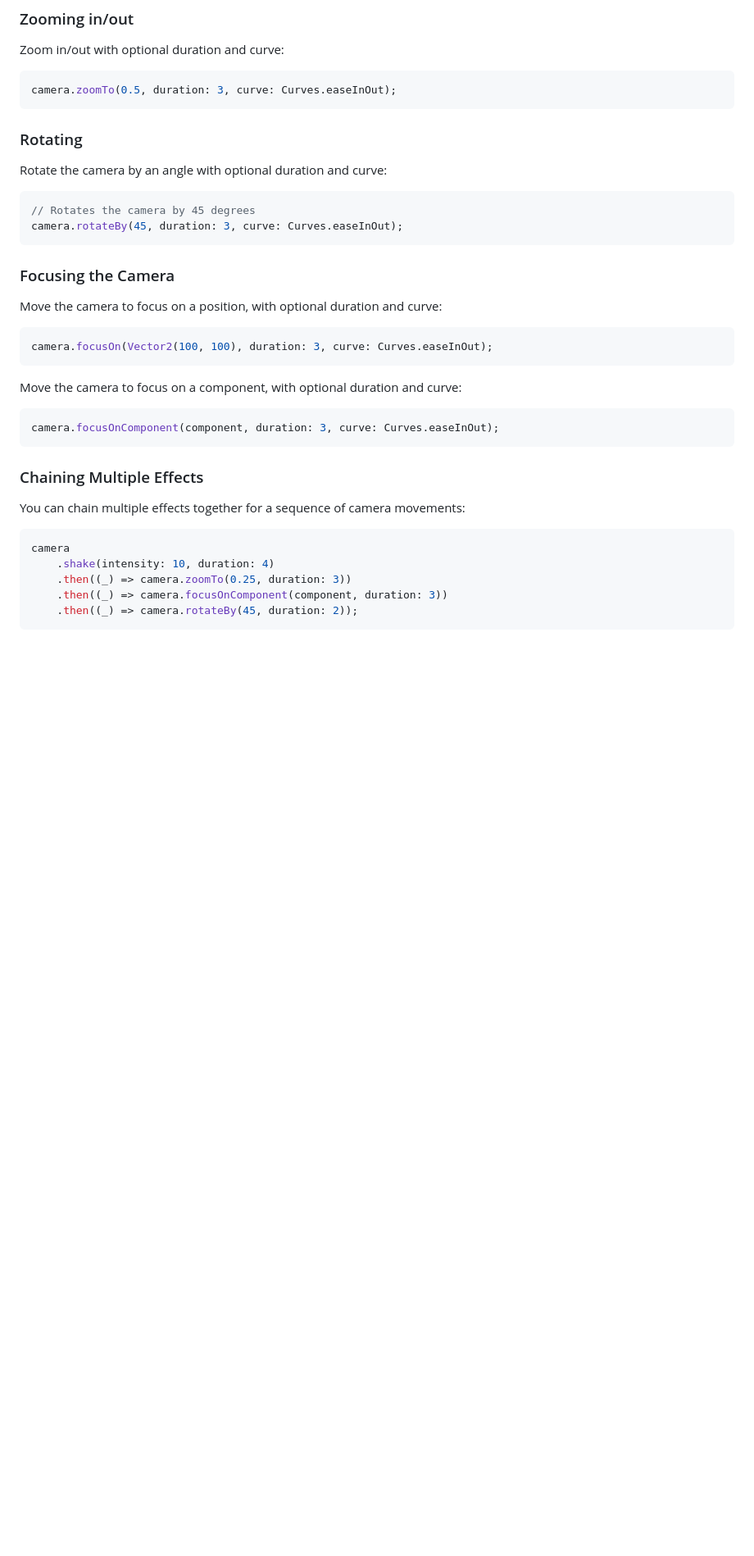
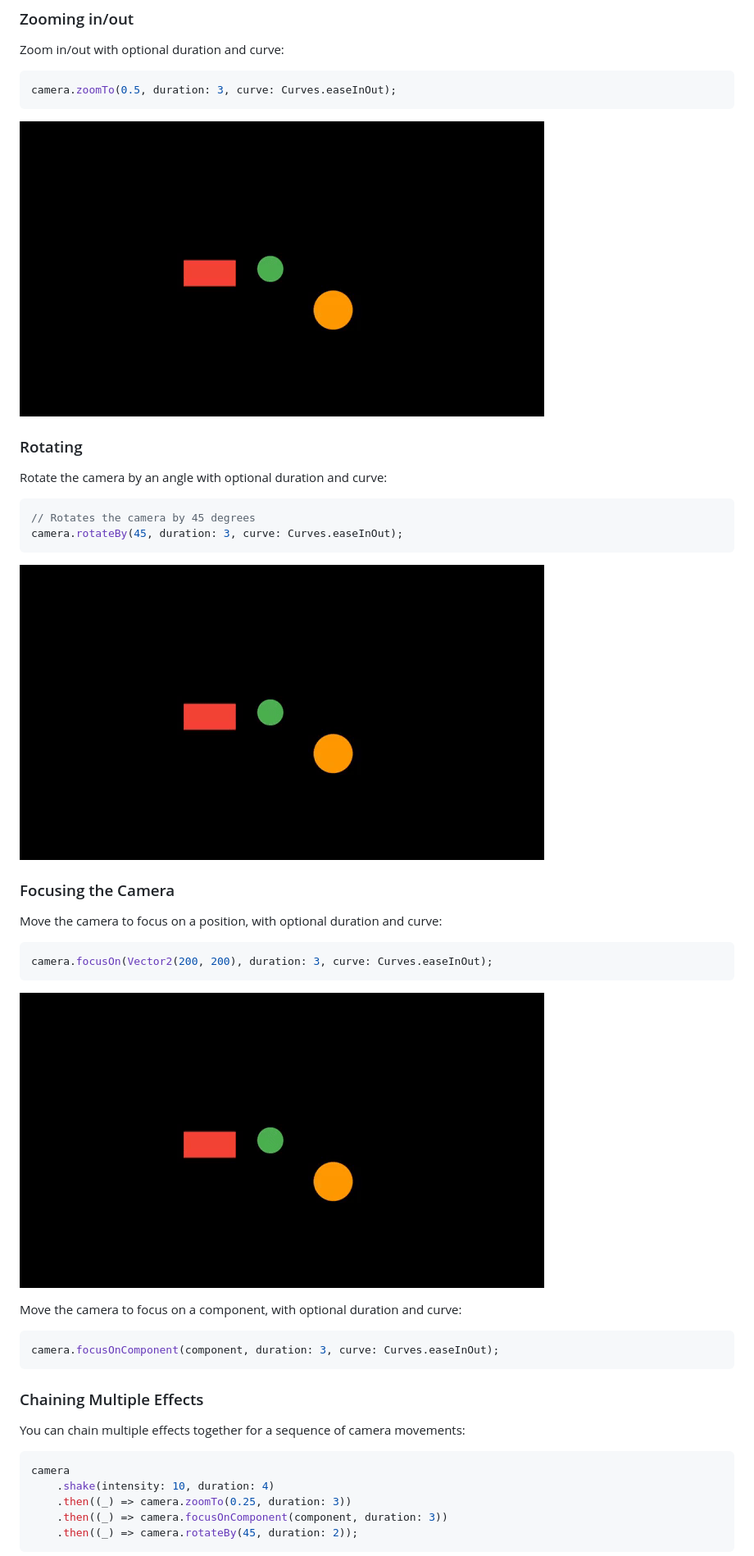
Before and after one commit to bszarlej/flame_camera_tools, a Markdown page: README.md, the part around the change printed below. Shown: that part at 82% size. Drawn GitHub-style; pictures changed too: assets/focus_on.gif (added), assets/rotate.gif (added), assets/zoom.gif (added); blank space fills up the shorter version.

````diff
--- a/README.md
+++ b/README.md
@@ -61,6 +65,7 @@ Zoom in/out with optional duration and curve:
 ```dart
 camera.zoomTo(0.5, duration: 3, curve: Curves.easeInOut);
 ```
+![Demo](assets/zoom.gif)
 
 ### Rotating
 
@@ -70,14 +75,16 @@ Rotate the camera by an angle with optional duration and curve:
 // Rotates the camera by 45 degrees
 camera.rotateBy(45, duration: 3, curve: Curves.easeInOut);
 ```
+![Demo](assets/rotate.gif)
 
 ### Focusing the Camera
 
 Move the camera to focus on a position, with optional duration and curve:
 
 ```dart
-camera.focusOn(Vector2(100, 100), duration: 3, curve: Curves.easeInOut);
+camera.focusOn(Vector2(200, 200), duration: 3, curve: Curves.easeInOut);
 ```
+![Demo](assets/focus_on.gif)
 
 Move the camera to focus on a component, with optional duration and curve:
 
````
Also changed, not shown: other parts of README.md (+6 -2 lines), assets/area_follow.gif (added), assets/shake.gif (added), assets/smooth_follow.gif (added).
